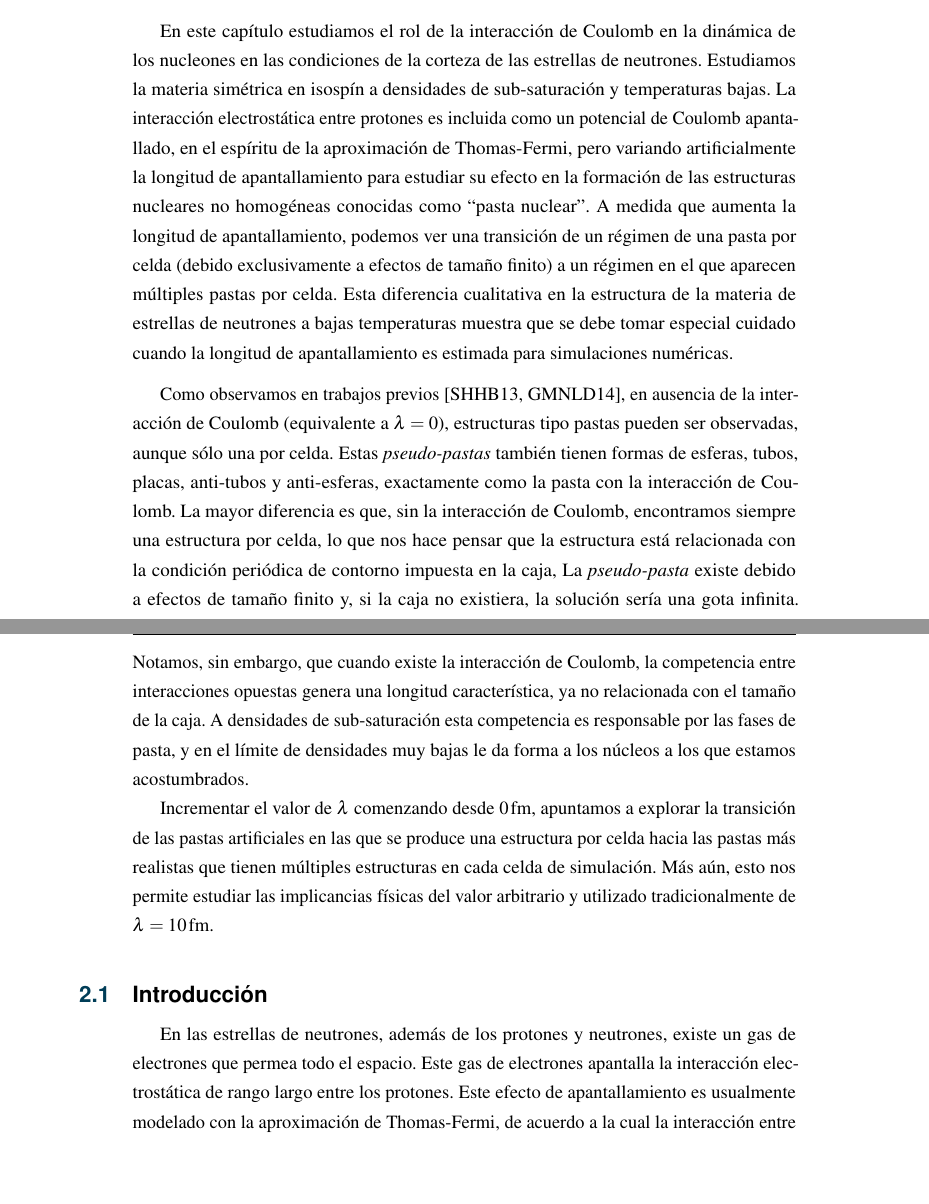
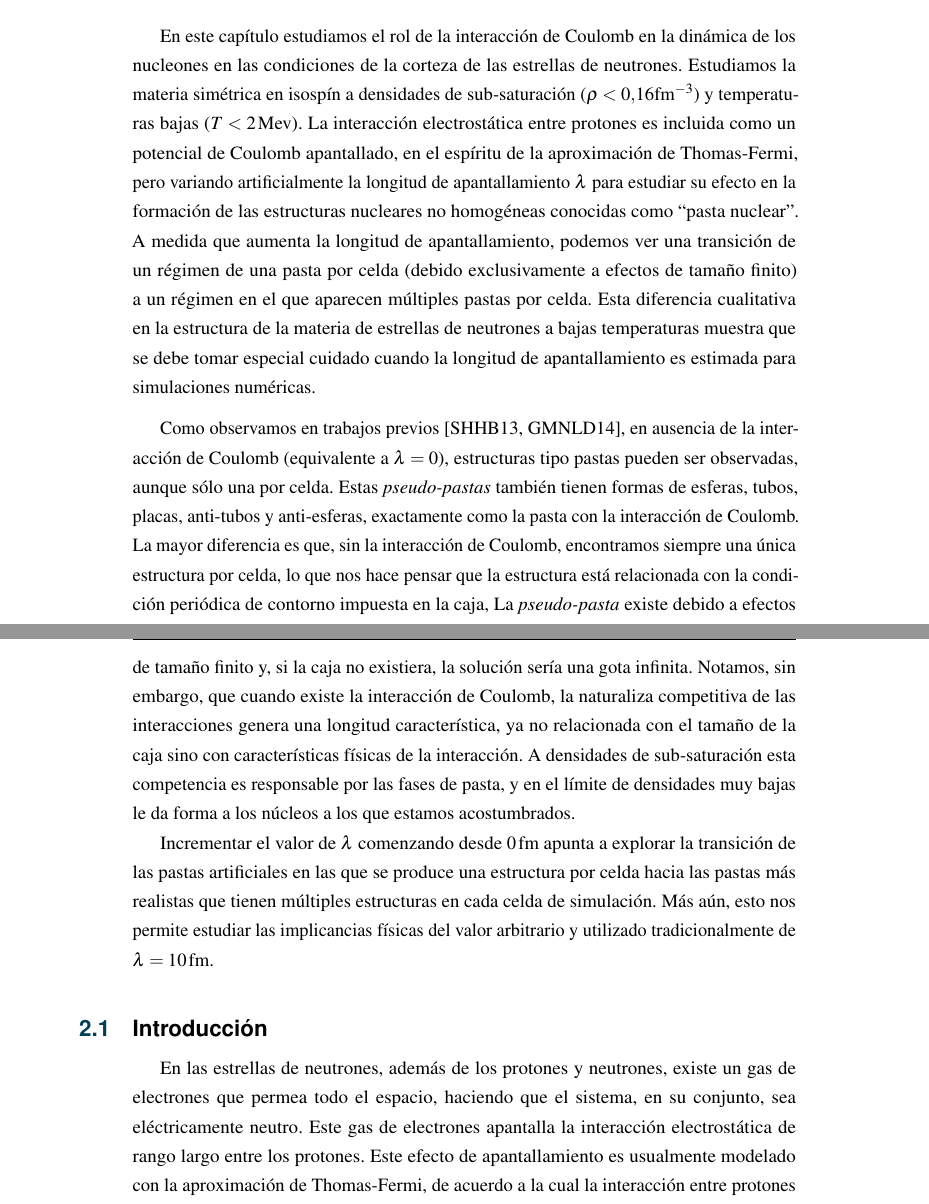
Before and after one commit to pabloalcain/tesis, a LaTeX thesis (tesis.tex, which reads src/coulomb.tex): two parts of pages 19 and 20 of 85, joined at a grey line, cut so that both start at the same text, the shorter picture padded with empty space. Compiled offline with pdfLaTeX.

Commit message:
Hechos cambios de Dorso

```diff
--- a/src/coulomb.tex
+++ b/src/coulomb.tex
@@ -1,22 +1,22 @@
 En este capítulo estudiamos el rol de la interacción de Coulomb en la dinámica de los nucleones en las condiciones de la corteza de las estrellas de neutrones.
-Estudiamos la materia simétrica en isospín a densidades de sub-saturación y temperaturas bajas.
-La interacción electrostática entre protones es incluida como un potencial de Coulomb apantallado, en el espíritu de la aproximación de Thomas-Fermi, pero variando artificialmente la longitud de apantallamiento para estudiar su efecto en la formación de las estructuras nucleares no homogéneas conocidas como ``pasta nuclear''.
+Estudiamos la materia simétrica en isospín a densidades de sub-saturación ($\rho < 0.16\text{fm}^{-3}$) y temperaturas bajas ($T < 2\,\text{Mev}$).
+La interacción electrostática entre protones es incluida como un potencial de Coulomb apantallado, en el espíritu de la aproximación de Thomas-Fermi, pero variando artificialmente la longitud de apantallamiento $\lambda$ para estudiar su efecto en la formación de las estructuras nucleares no homogéneas conocidas como ``pasta nuclear''.
 A medida que aumenta la longitud de apantallamiento, podemos ver una transición de un régimen de una pasta por celda (debido exclusivamente a efectos de tamaño finito) a un régimen en el que aparecen múltiples pastas por celda.
 Esta diferencia cualitativa en la estructura de la materia de estrellas de neutrones a bajas temperaturas muestra que se debe tomar especial cuidado cuando la longitud de apantallamiento es estimada para simulaciones numéricas.
 
 Como observamos en trabajos previos~\cite{schneider_nuclear_2013,gimenez_molinelli_simulations_2014}, en ausencia de la interacción de Coulomb (equivalente a $\lambda=0$), estructuras tipo pastas pueden ser observadas, aunque sólo una por celda.
 Estas \emph{pseudo-pastas} también tienen formas de esferas, tubos, placas, anti-tubos y anti-esferas, exactamente como la pasta con la interacción de Coulomb.
-La mayor diferencia es que, sin la interacción de Coulomb, encontramos siempre una estructura por celda, lo que nos hace pensar que la estructura está relacionada con la condición periódica de contorno impuesta en la caja,
+La mayor diferencia es que, sin la interacción de Coulomb, encontramos siempre una única estructura por celda, lo que nos hace pensar que la estructura está relacionada con la condición periódica de contorno impuesta en la caja,
 La \emph{pseudo-pasta} existe debido a efectos de tamaño finito y, si la caja no existiera, la solución sería una gota infinita.
-Notamos, sin embargo, que cuando existe la interacción de Coulomb, la competencia entre interacciones opuestas genera una longitud característica, ya no relacionada con el tamaño de la caja.
+Notamos, sin embargo, que cuando existe la interacción de Coulomb, la naturaliza competitiva de las interacciones genera una longitud característica, ya no relacionada con el tamaño de la caja sino con características físicas de la interacción.
 A densidades de sub-saturación esta competencia es responsable por las fases de pasta, y en el límite de densidades muy bajas le da forma a los núcleos a los que estamos acostumbrados.
 
-Incrementar el valor de $\lambda$ comenzando desde $0\,\text{fm}$, apuntamos a explorar la transición de las pastas artificiales en las que se produce una estructura por celda hacia las pastas más realistas que tienen múltiples estructuras en cada celda de simulación.
+Incrementar el valor de $\lambda$ comenzando desde $0\,\text{fm}$ apunta a explorar la transición de las pastas artificiales en las que se produce una estructura por celda hacia las pastas más realistas que tienen múltiples estructuras en cada celda de simulación.
 Más aún, esto nos permite estudiar las implicancias físicas del valor arbitrario y utilizado tradicionalmente de $\lambda=10\,\text{fm}$.
 
 \section{Introducción}
 
-En las estrellas de neutrones, además de los protones y neutrones, existe un gas de electrones que permea todo el espacio.
+En las estrellas de neutrones, además de los protones y neutrones, existe un gas de electrones que permea todo el espacio, haciendo que el sistema, en su conjunto, sea eléctricamente neutro.
 Este gas de electrones apantalla la interacción electrostática de rango largo entre los protones.
 Este efecto de apantallamiento es usualmente modelado con la aproximación de Thomas-Fermi, de acuerdo a la cual la interacción entre protones es un potencial del tipo Yukawa con una longitud de apantallamiento $\lambda$, conocida como longitud de Debye:
 
--- a/tesis.tex
+++ b/tesis.tex
@@ -1,6 +1,7 @@
 \documentclass[12pt]{book}
 \usepackage[utf8]{inputenc}
 \usepackage[english, spanish]{babel}
+\renewcommand\spanishtablename{Tabla}
 \usepackage{booktabs}
 \usepackage{todonotes}
 \usepackage{tikz}
```
Also changed, not shown: src/coulomb.tex (8 more changed lines).
